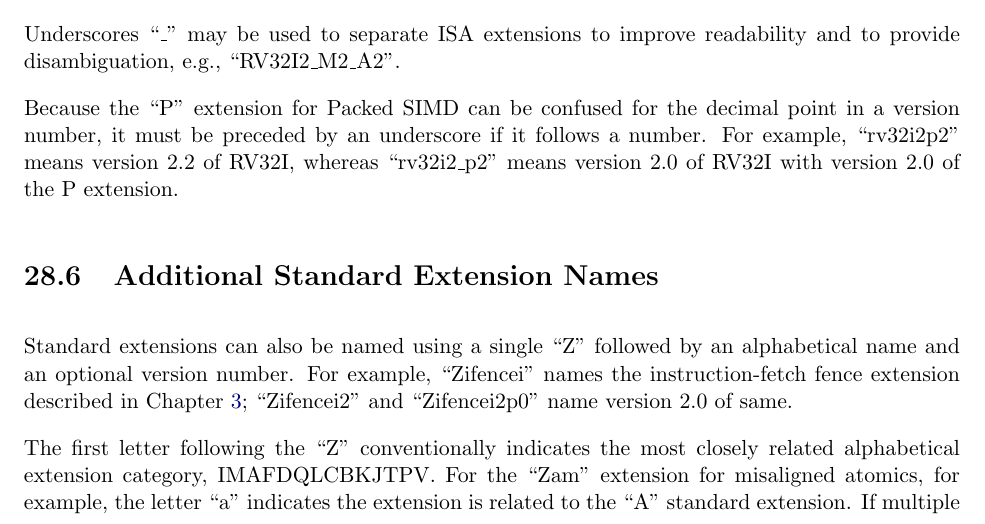
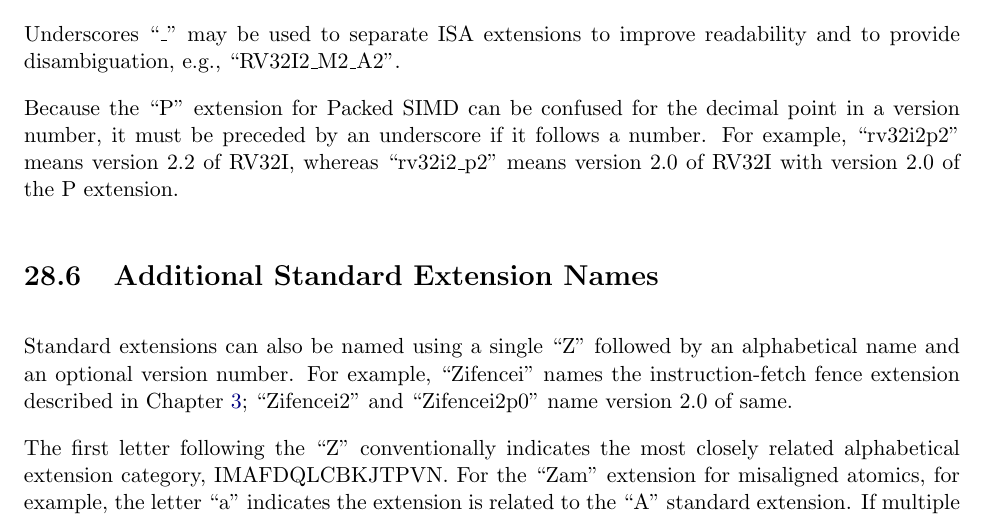
Before and after one commit to riscv/riscv-isa-manual, a LaTeX thesis (src/riscv-spec.tex, which reads src/naming.tex): part of page 180 of 247, cut so that both start at the same text. Compiled offline with pdfLaTeX.

Commit message:
Add "N" to extension category list again
Despite that "N" extension itself is dropped (and no Zn* extensions are
neither ratified nor proposed), canonical extension order should keep
"N" to avoid future incompatibilities.

It effectively reverts half of commit f8d27f805b65 ("Remove or downgrade
more references to N extension (#674)").

```diff
--- a/src/naming.tex
+++ b/src/naming.tex
@@ -83,7 +83,7 @@ Chapter~\ref{chap:zifencei}; ``Zifencei2'' and ``Zifencei2p0'' name version
 2.0 of same.
 
 The first letter following the ``Z'' conventionally indicates the most closely
-related alphabetical extension category, IMAFDQLCBKJTPV.  For the ``Zam''
+related alphabetical extension category, IMAFDQLCBKJTPVN.  For the ``Zam''
 extension for misaligned atomics, for example, the letter ``a'' indicates the
 extension is related to the ``A'' standard extension.  If multiple ``Z''
 extensions are named, they should be ordered first by category, then
```
